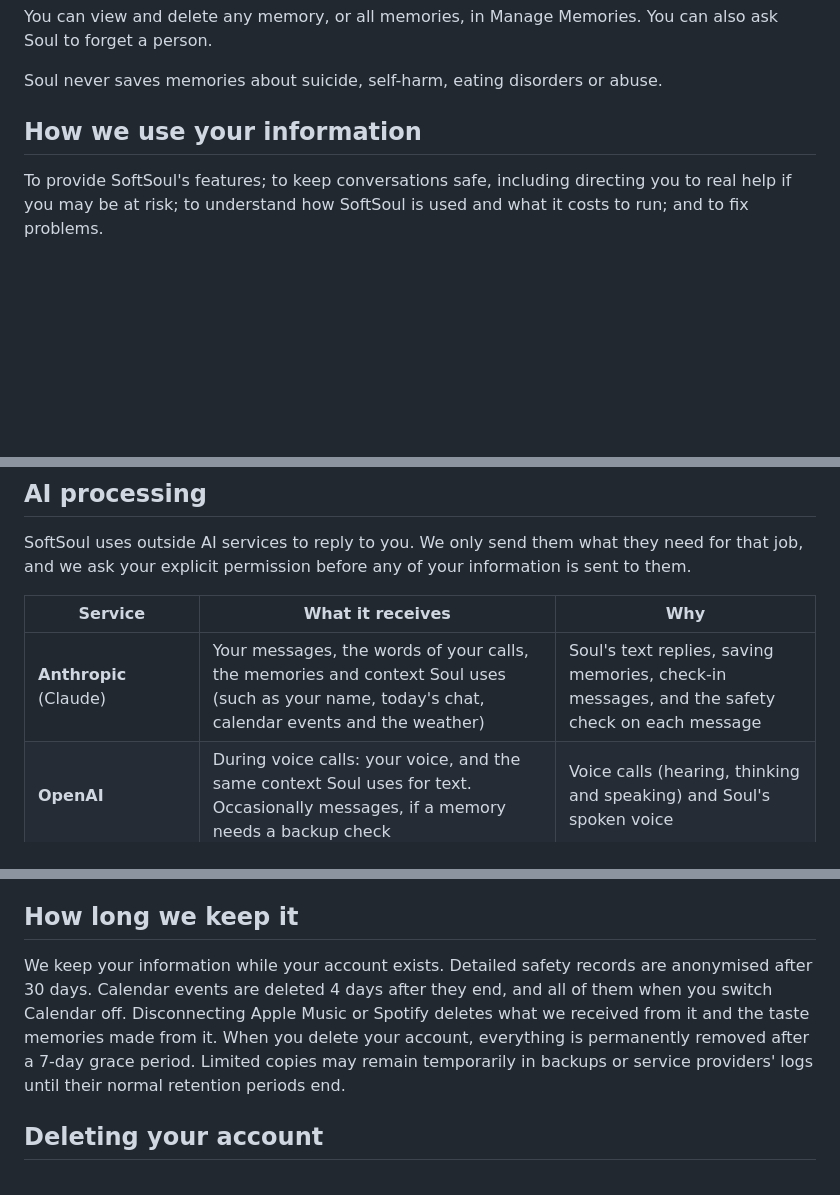
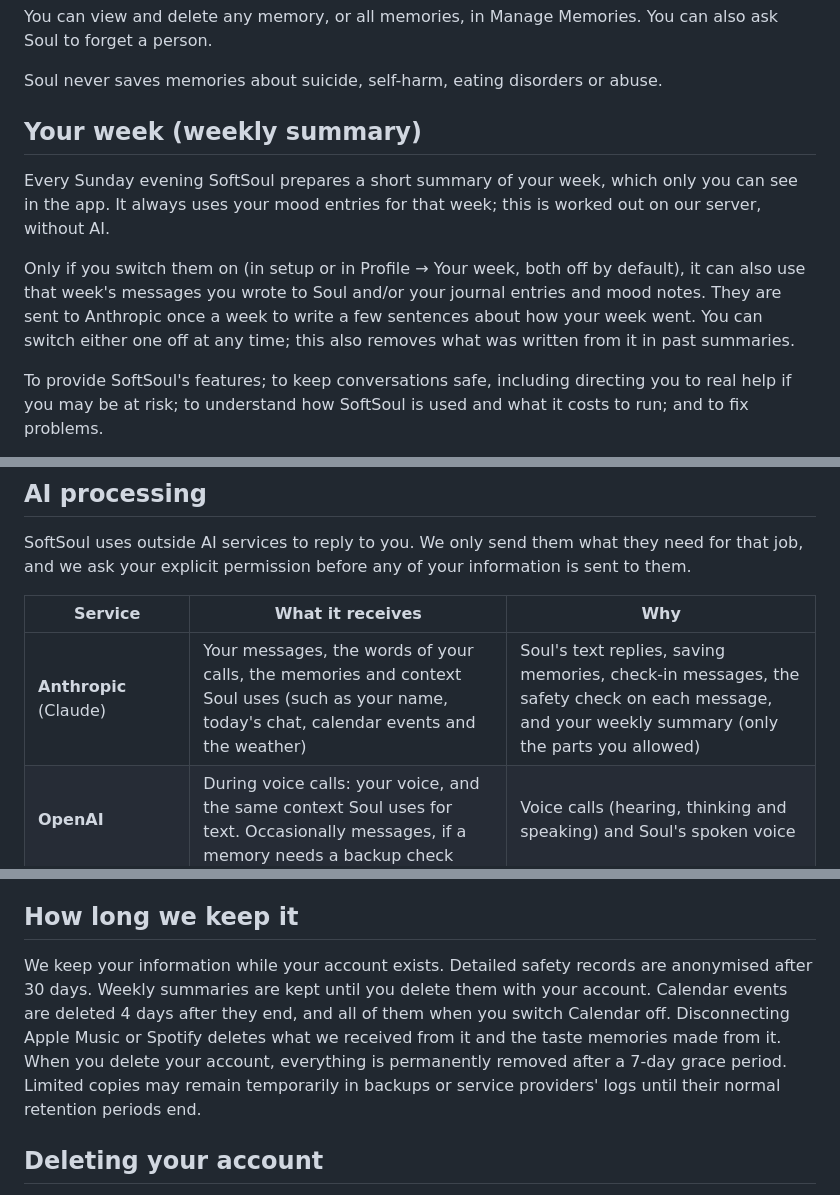
Before and after one commit to Artyom-code-pi/softsoul-legal, a Markdown page: privacy.md, 3 parts joined by grey strips. Rendered like a GitHub page; blank space fills up the shorter version.

Commit message:
Privacy: weekly summary (Your week) — mood always, chats/journal only with consent
Co-Authored-By: Claude Opus 5.5 <noreply@anthropic.com>
Claude-Session: https://claude.ai/code/session_011yZw71BsbqW6swRqu6U1MD

```diff
--- a/privacy.md
+++ b/privacy.md
@@ -45,7 +45,13 @@ You can view and delete any memory, or all memories, in Manage Memories. You can
 
 Soul never saves memories about suicide, self-harm, eating disorders or abuse.
 
-## How we use your information
+## Your week (weekly summary)
+
+Every Sunday evening SoftSoul prepares a short summary of your week, which only you can see in the app. It always uses your mood entries for that week; this is worked out on our server, without AI.
+
+Only if you switch them on (in setup or in Profile → Your week, both off by default), it can also use that week's messages you wrote to Soul and/or your journal entries and mood notes. They are sent to Anthropic once a week to write a few sentences about how your week went. You can switch either one off at any time; this also removes what was written from it in past summaries.
+
+
 
 To provide SoftSoul's features; to keep conversations safe, including directing you to real help if you may be at risk; to understand how SoftSoul is used and what it costs to run; and to fix problems.
 
@@ -57,7 +63,7 @@ SoftSoul uses outside AI services to reply to you. We only send them what they n
 
 | Service | What it receives | Why |
 | --- | --- | --- |
-| **Anthropic** (Claude) | Your messages, the words of your calls, the memories and context Soul uses (such as your name, today's chat, calendar events and the weather) | Soul's text replies, saving memories, check-in messages, and the safety check on each message |
+| **Anthropic** (Claude) | Your messages, the words of your calls, the memories and context Soul uses (such as your name, today's chat, calendar events and the weather) | Soul's text replies, saving memories, check-in messages, the safety check on each message, and your weekly summary (only the parts you allowed) |
 | **OpenAI** | During voice calls: your voice, and the same context Soul uses for text. Occasionally messages, if a memory needs a backup check | Voice calls (hearing, thinking and speaking) and Soul's spoken voice |
 | **LiveKit** | Live call audio | Carrying the call between your phone and Soul |
 | **Deepgram** and **Cartesia** (through LiveKit) | Live call audio and Soul's spoken words, in some calls | Turning speech into text and text into speech |
@@ -85,7 +91,7 @@ Our database is in Ireland and our servers are in Germany, both in the EU. Our A
 
 ## How long we keep it
 
-We keep your information while your account exists. Detailed safety records are anonymised after 30 days. Calendar events are deleted 4 days after they end, and all of them when you switch Calendar off. Disconnecting Apple Music or Spotify deletes what we received from it and the taste memories made from it. When you delete your account, everything is permanently removed after a 7-day grace period. Limited copies may remain temporarily in backups or service providers' logs until their normal retention periods end.
+We keep your information while your account exists. Detailed safety records are anonymised after 30 days. Weekly summaries are kept until you delete them with your account. Calendar events are deleted 4 days after they end, and all of them when you switch Calendar off. Disconnecting Apple Music or Spotify deletes what we received from it and the taste memories made from it. When you delete your account, everything is permanently removed after a 7-day grace period. Limited copies may remain temporarily in backups or service providers' logs until their normal retention periods end.
 
 ## Deleting your account
 
```
Also changed, not shown: other parts of privacy.md (+1 -1 lines).
